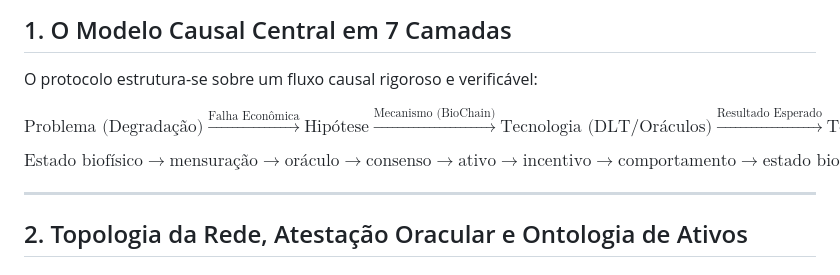
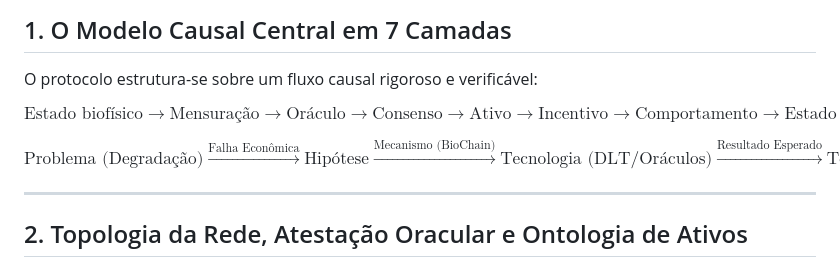
Before and after one commit to PSousa22/biochain, a Markdown page: politica-publica/05_whitepaper_tecnico.md, the part around the change. Drawn GitHub-style.

Commit message:
Refine equations and terminology in whitepaper
Updated the formatting of equations and terms for consistency.

```diff
--- a/politica-publica/05_whitepaper_tecnico.md
+++ b/politica-publica/05_whitepaper_tecnico.md
@@ -22,9 +22,10 @@ Substitui-se consensos predatórios por energia (PoW) ou plutocráticos por capi
 
 O protocolo estrutura-se sobre um fluxo causal rigoroso e verificável:
 
+
+$$\boxed{ \text{Estado biofísico} \rightarrow \text{Mensuração} \rightarrow \text{Oráculo} \rightarrow \text{Consenso} \rightarrow \text{Ativo} \rightarrow \text{Incentivo} \rightarrow \text{Comportamento} \rightarrow \text{Estado biofísico} }$$
+
 $$\text{Problema (Degradação)} \xrightarrow{\text{Falha Econômica}} \text{Hipótese} \xrightarrow{\text{Mecanismo (BioChain)}} \text{Tecnologia (DLT/Oráculos)} \xrightarrow{\text{Resultado Esperado}} \text{Teste Empírico}$$
-
-$$\boxed{ \text{Estado biofísico} \rightarrow \text{mensuração} \rightarrow \text{oráculo} \rightarrow \text{consenso} \rightarrow \text{ativo} \rightarrow \text{incentivo} \rightarrow \text{comportamento} \rightarrow \text{estado biofísico} }$$
 
 ---
 
```
